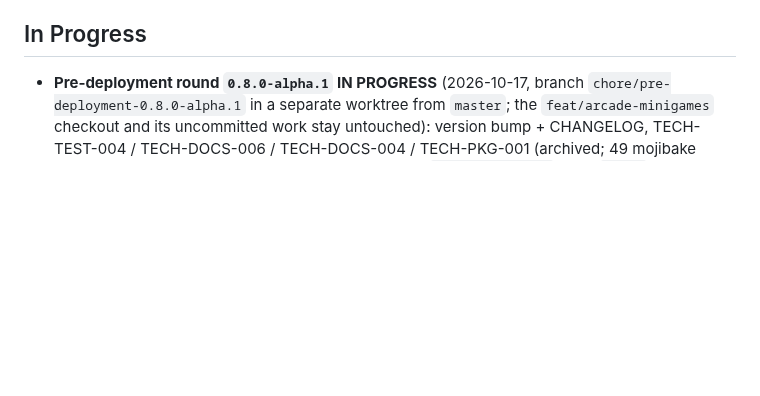
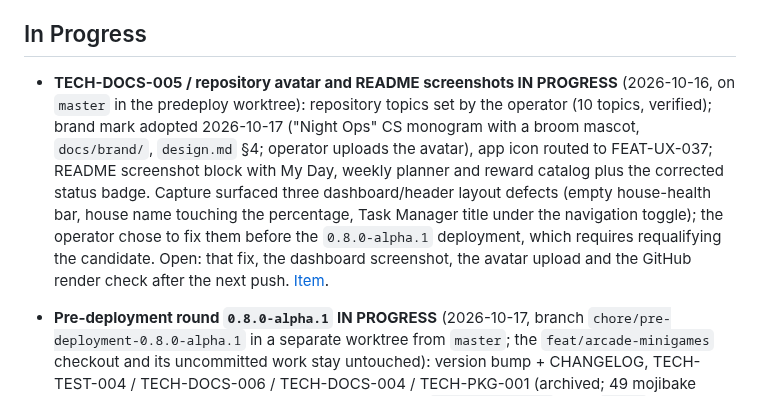
Before and after one commit to ChoreStrike/ChoreStrike, a Markdown page: docs/backlog/ACTIVE_TASKS.md, the part around the change. Drawn GitHub-style; blank space fills up the shorter version.

```diff
--- a/docs/backlog/ACTIVE_TASKS.md
+++ b/docs/backlog/ACTIVE_TASKS.md
@@ -9,6 +9,8 @@
 > lives in [`backlog.md`](backlog.md), **not** here.
 
 ## In Progress
+
+- **TECH-DOCS-005 / repository avatar and README screenshots IN PROGRESS** (2026-10-16, on `master` in the predeploy worktree): repository topics set by the operator (10 topics, verified); brand mark adopted 2026-10-17 ("Night Ops" CS monogram with a broom mascot, `docs/brand/`, `design.md` §4; operator uploads the avatar), app icon routed to FEAT-UX-037; README screenshot block with My Day, weekly planner and reward catalog plus the corrected status badge. Capture surfaced three dashboard/header layout defects (empty house-health bar, house name touching the percentage, Task Manager title under the navigation toggle); the operator chose to fix them before the `0.8.0-alpha.1` deployment, which requires requalifying the candidate. Open: that fix, the dashboard screenshot, the avatar upload and the GitHub render check after the next push. [Item](backlog.md#p3-tech-docs-005--readme-screenshots-for-the-public-landing-page).
 
 - **Pre-deployment round `0.8.0-alpha.1` IN PROGRESS** (2026-10-17, branch `chore/pre-deployment-0.8.0-alpha.1` in a separate worktree from `master`; the `feat/arcade-minigames` checkout and its uncommitted work stay untouched): version bump + CHANGELOG, TECH-TEST-004 / TECH-DOCS-006 / TECH-DOCS-004 / TECH-PKG-001 (archived; 49 mojibake sequences repaired), CS-PLAN-084 final Full review `PASS-WITH-FIXES` (plan `done/`). Gates: Jest 124/1807, staged primary NC 35.0.2 and AIO NC 34.0.4 (Redis) rows unit 1385 / integration 613 with full browser gates `run-nKi6vJ` + `run-p5CXyQ` PASSED, MariaDB/SQLite provider suites green. Operator decisions recorded: RF-080-15 full-gate requalification by this candidate, first retained-baseline adoption with this deployment, real-device run in CS-PLAN-080. Committed as `bce10bb` (review commit); package smoke on that commit `package-qualified` (run `mvc1imwv`, archive prefix `17f989568da9e0ba`, NC 35.0.2 + AIO 34.0.4). Open: merge of the branch into `master` (user decision), export to the private exchange on operator request, then the operator-owned deployment with a current backup, the adoption record and the real-device run (CS-PLAN-080). No deployment, adoption, tag or push by the agent. [Plan](../plans/done/cs-plan-084-family-trial-ux-baseline.md) · [Review](archive/CODE_REVIEW_2026-10-17.md).
 
```
Also changed, not shown: README.md (+20 -1 lines), docs/backlog/backlog.md (+26 -4 lines), docs/brand/chorestrike-avatar-512.png (added), docs/screenshots/my-day.png (added), docs/screenshots/reward-catalog.png (added), docs/screenshots/weekly-planner.png (added), 2 other files.
